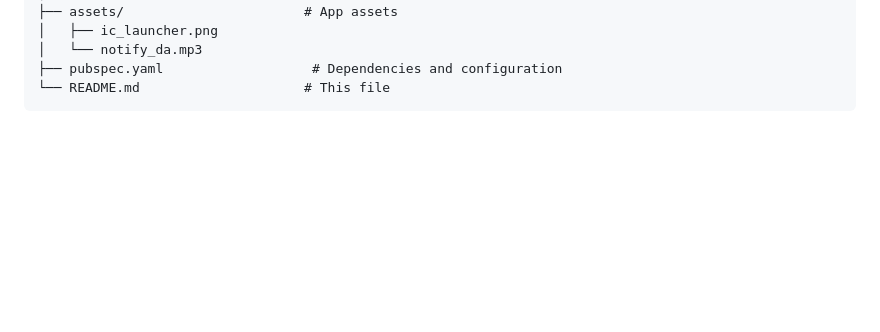
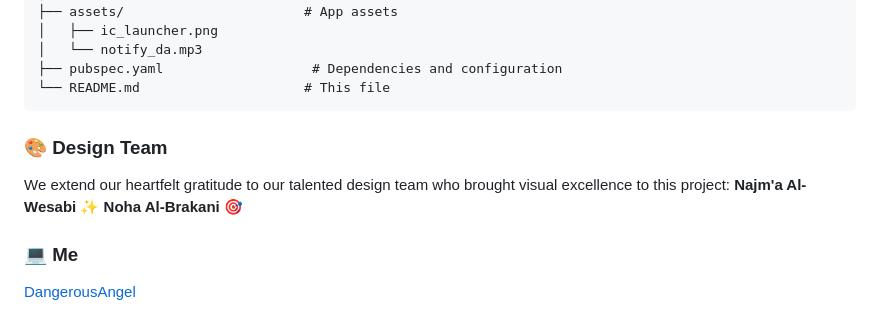
Before and after one commit to DangerousAngel/SmartStallerAssistant, a Markdown page: README.md, the part around the change. GitHub-like rendering; blank space fills up the shorter version.

````diff
--- a/README.md
+++ b/README.md
@@ -161,3 +161,11 @@ student_assistance_app/
 ├── pubspec.yaml                   # Dependencies and configuration
 └── README.md                     # This file
 ```
+
+### 🎨 Design Team
+We extend our heartfelt gratitude to our talented design team who brought visual excellence to this project:
+**Najm'a Al-Wesabi** ✨
+**Noha Al-Brakani** 🎯
+
+### 💻 Me
+[DangerousAngel](https://linktr.ee/DangerousAngel)
````
